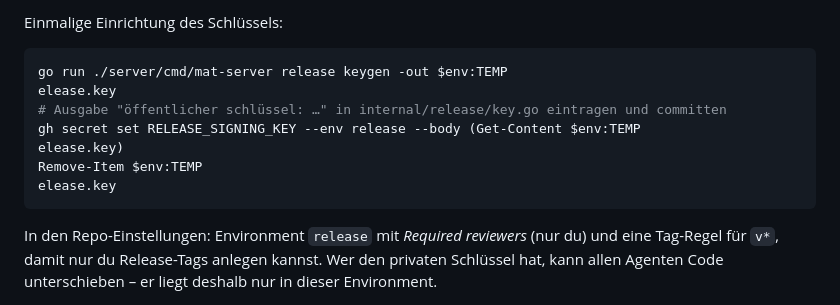
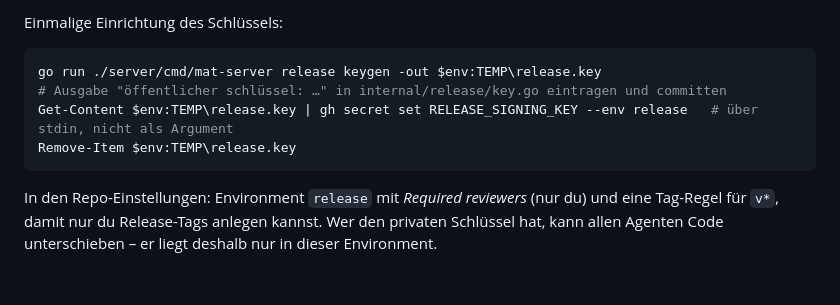
Before and after one commit to Daywalker91/Monitoring-Admin-Tool, a Markdown page: README.md, the part around the change. GitHub-like rendering; blank space fills up the shorter version.

Commit message:
docs: Pfade im Schlüssel-Beispiel korrigiert, Secret über stdin
Co-Authored-By: Claude Opus 5.5 <noreply@anthropic.com>

````diff
--- a/README.md
+++ b/README.md
@@ -241,13 +241,10 @@ prüft die Signatur gegen den eingebauten Schlüssel und veröffentlicht den Rel
 Einmalige Einrichtung des Schlüssels:
 
 ```powershell
-go run ./server/cmd/mat-server release keygen -out $env:TEMP
-elease.key
+go run ./server/cmd/mat-server release keygen -out $env:TEMP\release.key
 # Ausgabe "öffentlicher schlüssel: …" in internal/release/key.go eintragen und committen
-gh secret set RELEASE_SIGNING_KEY --env release --body (Get-Content $env:TEMP
-elease.key)
-Remove-Item $env:TEMP
-elease.key
+Get-Content $env:TEMP\release.key | gh secret set RELEASE_SIGNING_KEY --env release   # über stdin, nicht als Argument
+Remove-Item $env:TEMP\release.key
 ```
 
 In den Repo-Einstellungen: Environment `release` mit *Required reviewers* (nur du) und eine Tag-Regel
````
